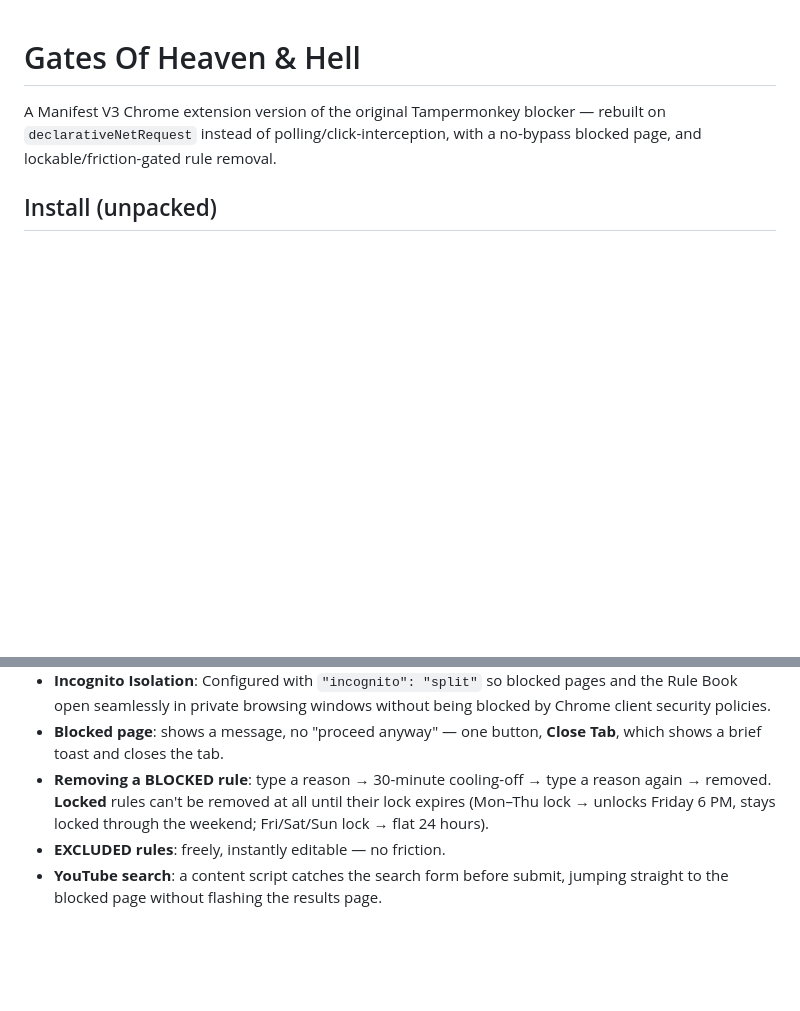
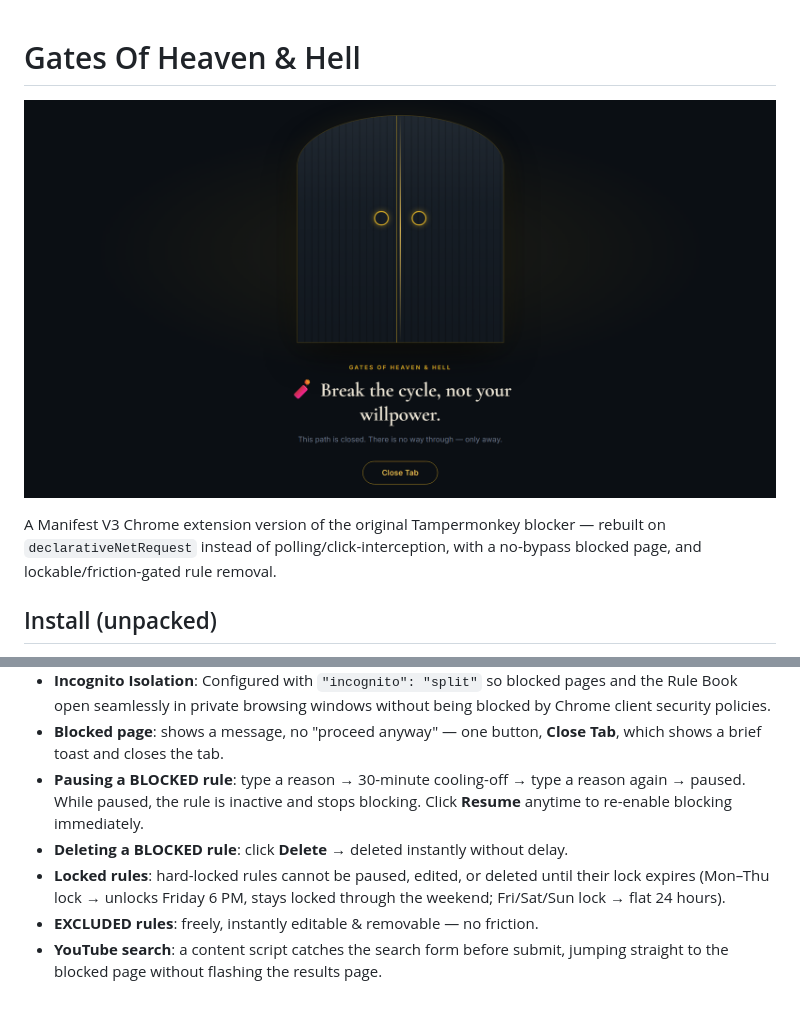
Before and after one commit to AbdulDevHub/Gates-Of-Heaven-And-Hell, a Markdown page: README.md, 2 parts joined by grey strips. Drawn GitHub-style; pictures changed too: Screenshot.png (added); blank space fills up the shorter version.

Commit message:
✨ feat: implement rule pausing and instant deletion, enhance UI for paused rules

```diff
--- a/README.md
+++ b/README.md
@@ -1,4 +1,6 @@
 # Gates Of Heaven & Hell
+
+![Screenshot](Screenshot.png)
 
 A Manifest V3 Chrome extension version of the original Tampermonkey blocker —
 rebuilt on `declarativeNetRequest` instead of polling/click-interception, with
@@ -56,10 +58,13 @@ is not read again unless you use **Import** on the options page.
   being blocked by Chrome client security policies.
 - **Blocked page**: shows a message, no "proceed anyway" — one button,
   **Close Tab**, which shows a brief toast and closes the tab.
-- **Removing a BLOCKED rule**: type a reason → 30-minute cooling-off → type a
-  reason again → removed. **Locked** rules can't be removed at all until
+- **Pausing a BLOCKED rule**: type a reason → 30-minute cooling-off → type a
+  reason again → paused. While paused, the rule is inactive and stops blocking.
+  Click **Resume** anytime to re-enable blocking immediately.
+- **Deleting a BLOCKED rule**: click **Delete** → deleted instantly without delay.
+- **Locked rules**: hard-locked rules cannot be paused, edited, or deleted until
   their lock expires (Mon–Thu lock → unlocks Friday 6 PM, stays locked
   through the weekend; Fri/Sat/Sun lock → flat 24 hours).
-- **EXCLUDED rules**: freely, instantly editable — no friction.
+- **EXCLUDED rules**: freely, instantly editable & removable — no friction.
 - **YouTube search**: a content script catches the search form before submit,
   jumping straight to the blocked page without flashing the results page.
```
Also changed, not shown: 6 other files.
